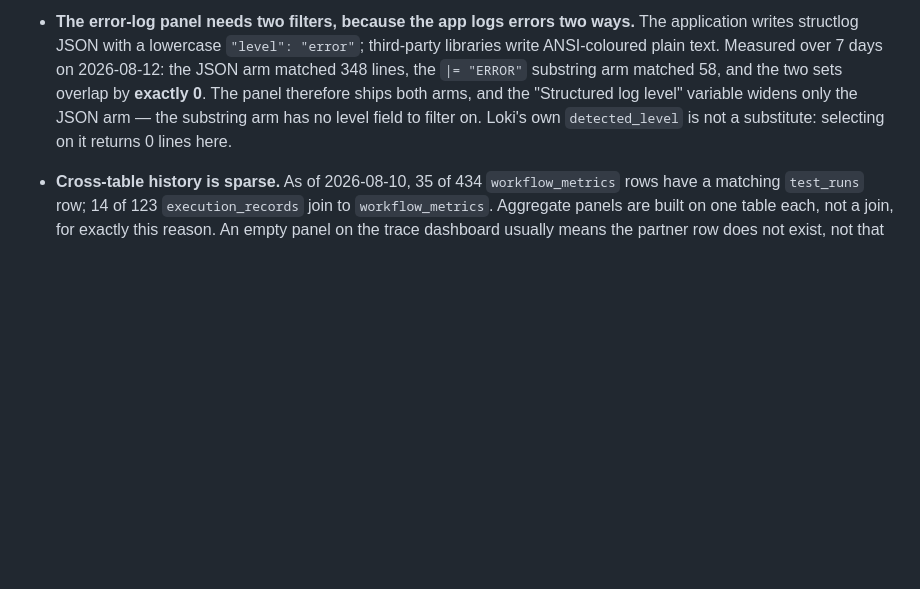
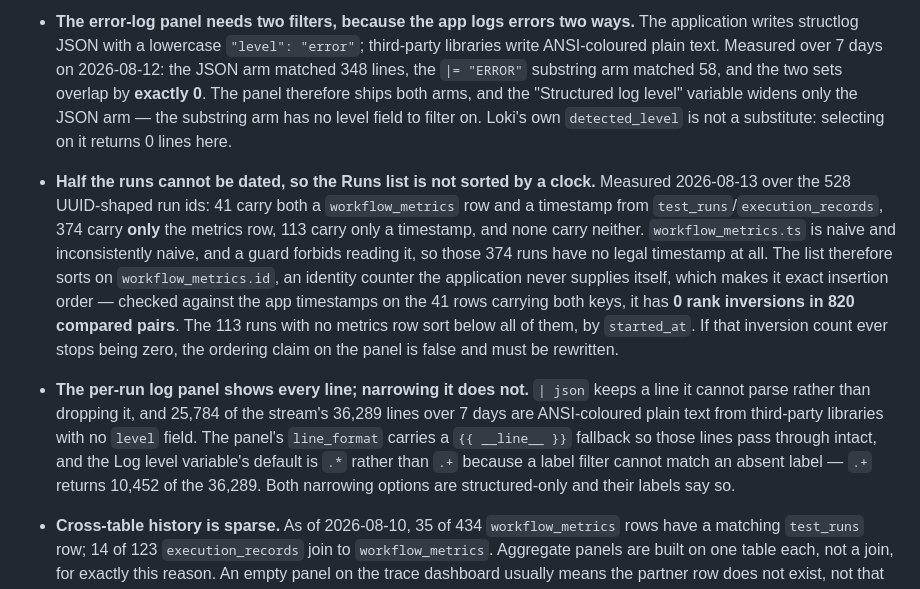
Before and after one commit to monkscode/Natural-Language-to-Robot-Framework, a Markdown page: observability/README.md, the part around the change. Drawn GitHub-style; blank space fills up the shorter version.

Commit message:
Write down how the debug path is ordered and what it drops

```diff
--- a/observability/README.md
+++ b/observability/README.md
@@ -291,6 +291,26 @@ should turn it into a link — Grafana cannot serve local files, and a
   level" variable widens only the JSON arm — the substring arm has no level
   field to filter on. Loki's own `detected_level` is not a substitute:
   selecting on it returns 0 lines here.
+- **Half the runs cannot be dated, so the Runs list is not sorted by a clock.**
+  Measured 2026-08-13 over the 528 UUID-shaped run ids: 41 carry both a
+  `workflow_metrics` row and a timestamp from `test_runs`/`execution_records`,
+  374 carry **only** the metrics row, 113 carry only a timestamp, and none
+  carry neither. `workflow_metrics.ts` is naive and inconsistently naive, and a
+  guard forbids reading it, so those 374 runs have no legal timestamp at all.
+  The list therefore sorts on `workflow_metrics.id`, an identity counter the
+  application never supplies itself, which makes it exact insertion order —
+  checked against the app timestamps on the 41 rows carrying both keys, it has
+  **0 rank inversions in 820 compared pairs**. The 113 runs with no metrics row
+  sort below all of them, by `started_at`. If that inversion count ever stops
+  being zero, the ordering claim on the panel is false and must be rewritten.
+- **The per-run log panel shows every line; narrowing it does not.** `| json`
+  keeps a line it cannot parse rather than dropping it, and 25,784 of the
+  stream's 36,289 lines over 7 days are ANSI-coloured plain text from
+  third-party libraries with no `level` field. The panel's `line_format`
+  carries a `{{ __line__ }}` fallback so those lines pass through intact, and
+  the Log level variable's default is `.*` rather than `.+` because a label
+  filter cannot match an absent label — `.+` returns 10,452 of the 36,289.
+  Both narrowing options are structured-only and their labels say so.
 - **Cross-table history is sparse.** As of 2026-08-10, 35 of 434
   `workflow_metrics` rows have a matching `test_runs` row; 14 of 123
   `execution_records` join to `workflow_metrics`. Aggregate panels are built
```
Also changed, not shown: docs/OBSERVABILITY_GRAFANA.md (+43 -0 lines).
